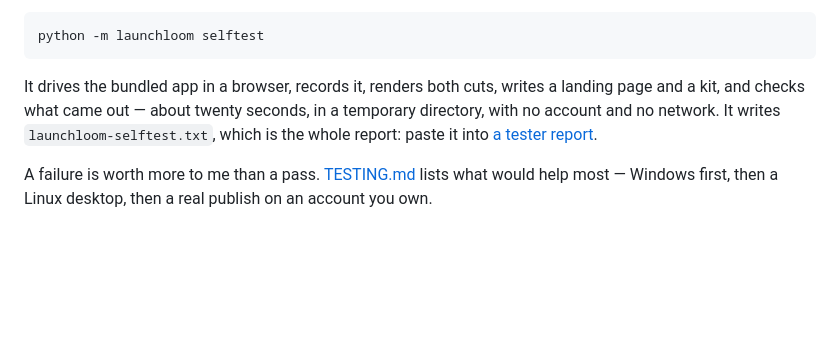
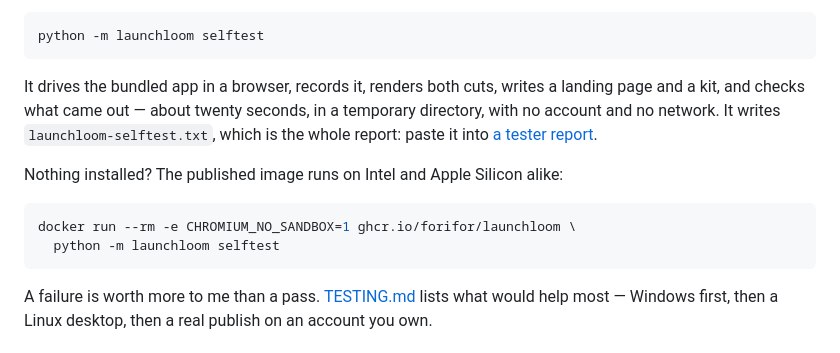
Before and after one commit to FORIFOR/Launchloom, a Markdown page: README.md, the part around the change. Rendered like a GitHub page; blank space fills up the shorter version.

````diff
--- a/README.md
+++ b/README.md
@@ -183,6 +183,13 @@ temporary directory, with no account and no network. It writes
 `launchloom-selftest.txt`, which is the whole report: paste it into
 [a tester report](https://github.com/FORIFOR/Launchloom/issues/new?template=tester-report.yml).
 
+Nothing installed? The published image runs on Intel and Apple Silicon alike:
+
+```bash
+docker run --rm -e CHROMIUM_NO_SANDBOX=1 ghcr.io/forifor/launchloom \
+  python -m launchloom selftest
+```
+
 A failure is worth more to me than a pass. [TESTING.md](TESTING.md) lists what
 would help most — Windows first, then a Linux desktop, then a real publish on an
 account you own.
````
Also changed, not shown: README.ja.md (+7 -0 lines), docs/VERIFICATION.md (+4 -2 lines).
